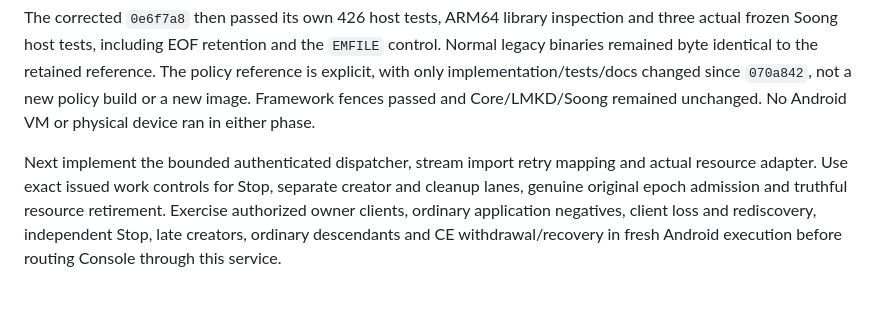
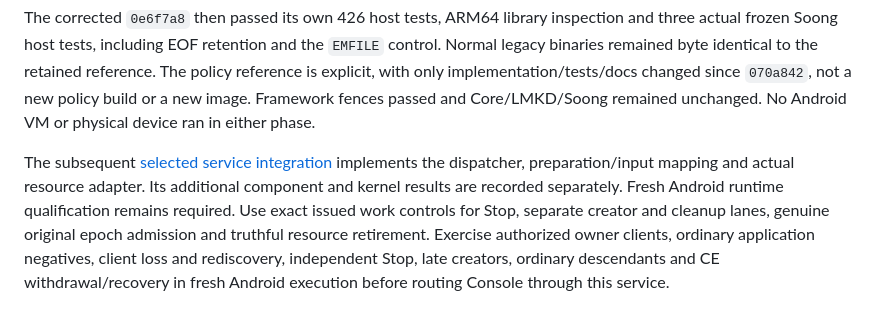
Before and after one commit to nicholasraimbault/andrix, a Markdown page: plans/2026-09-19-work-gateway-boundary.md, the part around the change. GitHub-like rendering; blank space fills up the shorter version.

```diff
--- a/plans/2026-09-19-work-gateway-boundary.md
+++ b/plans/2026-09-19-work-gateway-boundary.md
@@ -223,8 +223,10 @@ reference is explicit, with only implementation/tests/docs changed since `070a84
 a new policy build or a new image. Framework fences passed and Core/LMKD/Soong remained
 unchanged. No Android VM or physical device ran in either phase.
 
-Next implement the bounded authenticated dispatcher, stream import retry mapping and
-actual resource adapter.
+The subsequent [selected service integration](2026-09-20-work-service-integration.md)
+implements the dispatcher, preparation/input mapping and actual resource adapter. Its
+additional component and kernel results are recorded separately. Fresh Android runtime
+qualification remains required.
 Use exact issued work controls for Stop, separate creator and cleanup lanes, genuine
 original epoch admission and truthful resource retirement. Exercise authorized owner
 clients, ordinary application negatives, client loss and rediscovery, independent Stop,
```
Also changed, not shown: owner/README.md (+4 -2 lines), plans/2026-09-20-work-service-integration.md (+19 -10 lines).
